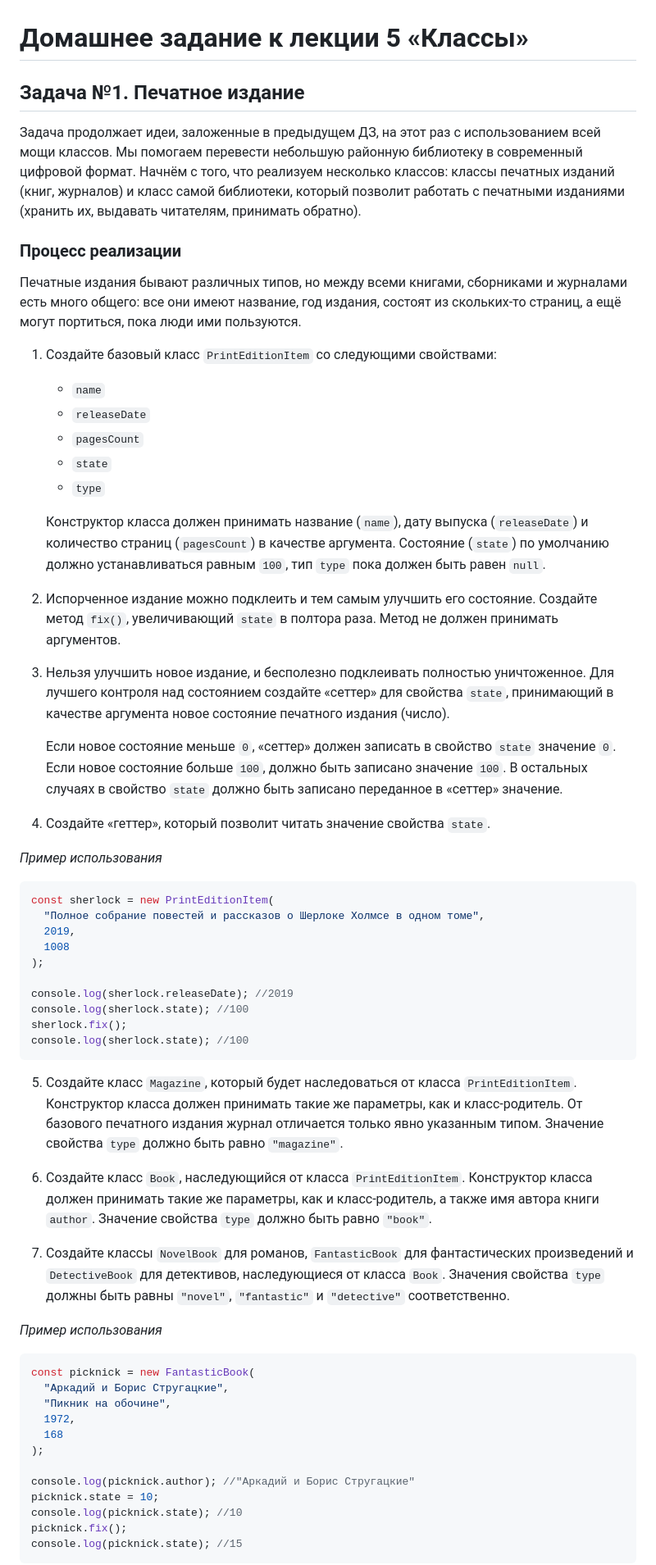
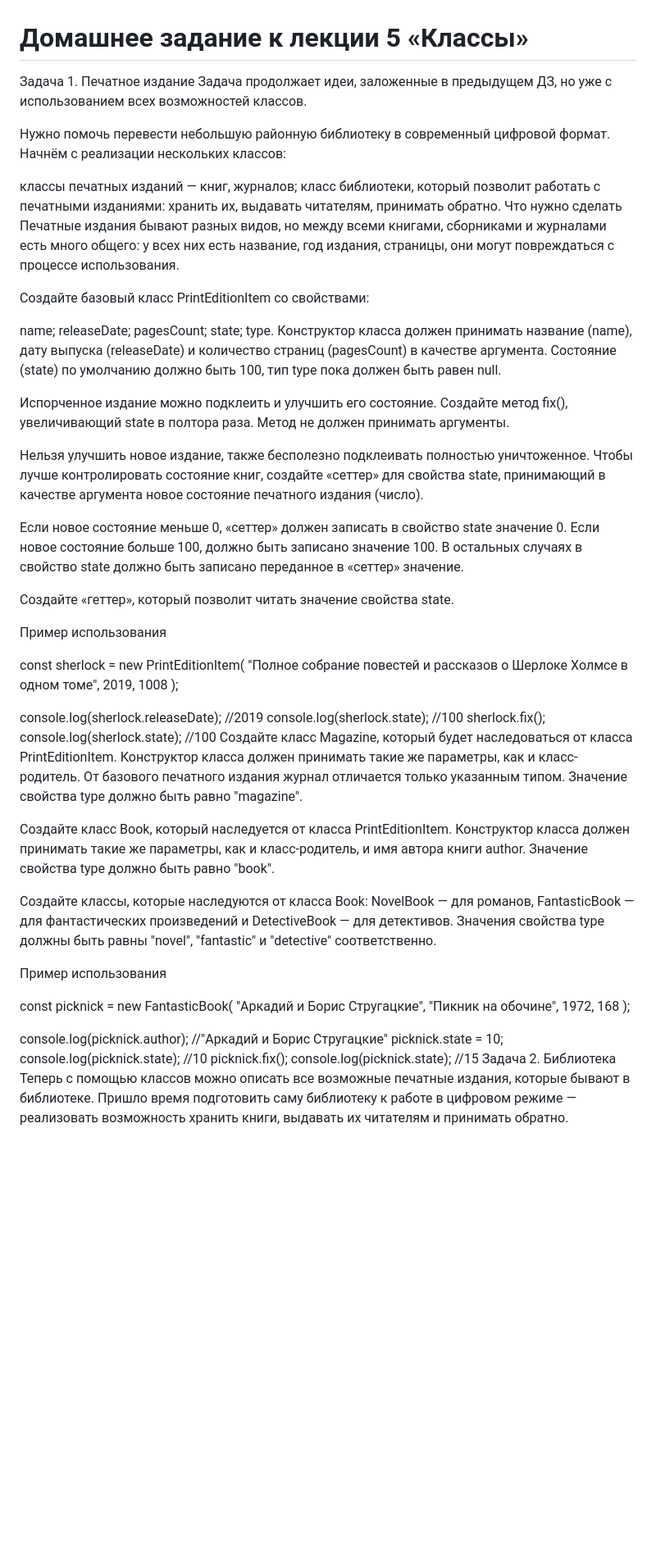
Before and after one commit to malushkru0878/JavaScriptHomework, a Markdown page: 5.classes/README.md, the part around one of its changes. Shown at 82% size. Drawn GitHub-style; blank space fills up the shorter version.

````diff
--- a/5.classes/README.md
+++ b/5.classes/README.md
@@ -1,55 +1,52 @@
 # Домашнее задание к лекции 5 «Классы»
 
-## Задача №1. Печатное издание
+Задача 1. Печатное издание
+Задача продолжает идеи, заложенные в предыдущем ДЗ, но уже с использованием всех возможностей классов.
 
-Задача продолжает идеи, заложенные в предыдущем ДЗ, на этот раз с использованием всей мощи классов. Мы помогаем перевести небольшую районную библиотеку в современный цифровой формат. Начнём с того, что реализуем несколько классов: классы печатных изданий (книг, журналов) и класс самой библиотеки, который позволит работать с печатными изданиями (хранить их, выдавать читателям, принимать обратно).
+Нужно помочь перевести небольшую районную библиотеку в современный цифровой формат. Начнём с реализации нескольких классов:
 
-### Процесс реализации
+классы печатных изданий — книг, журналов;
+класс библиотеки, который позволит работать с печатными изданиями: хранить их, выдавать читателям, принимать обратно.
+Что нужно сделать
+Печатные издания бывают разных видов, но между всеми книгами, сборниками и журналами есть много общего: у всех них есть название, год издания, страницы, они могут повреждаться с процессе использования.
 
-Печатные издания бывают различных типов, но между всеми книгами, сборниками и журналами есть много общего: все они имеют название, год издания, состоят из скольких-то страниц, а ещё могут портиться, пока люди ими пользуются.
+Создайте базовый класс PrintEditionItem со свойствами:
 
-1. Создайте базовый класс `PrintEditionItem` со следующими свойствами:
+name;
+releaseDate;
+pagesCount;
+state;
+type.
+Конструктор класса должен принимать название (name), дату выпуска (releaseDate) и количество страниц (pagesCount) в качестве аргумента. Состояние (state) по умолчанию должно быть 100, тип type пока должен быть равен null.
 
-   - `name`
-   - `releaseDate`
-   - `pagesCount`
-   - `state`
-   - `type`
+Испорченное издание можно подклеить и улучшить его состояние. Создайте метод fix(), увеличивающий state в полтора раза. Метод не должен принимать аргументы.
 
-   Конструктор класса должен принимать название (`name`), дату выпуска (`releaseDate`) и количество страниц (`pagesCount`) в качестве аргумента. Состояние (`state`) по умолчанию должно устанавливаться равным `100`, тип `type` пока должен быть равен `null`.
+Нельзя улучшить новое издание, также бесполезно подклеивать полностью уничтоженное. Чтобы лучше контролировать состояние книг, создайте «сеттер» для свойства state, принимающий в качестве аргумента новое состояние печатного издания (число).
 
-2. Испорченное издание можно подклеить и тем самым улучшить его состояние. Создайте метод `fix()`, увеличивающий `state` в полтора раза. Метод не должен принимать аргументов.
+Если новое состояние меньше 0, «сеттер» должен записать в свойство state значение 0. Если новое состояние больше 100, должно быть записано значение 100. В остальных случаях в свойство state должно быть записано переданное в «сеттер» значение.
 
-3. Нельзя улучшить новое издание, и бесполезно подклеивать полностью уничтоженное. Для лучшего контроля над состоянием создайте «сеттер» для свойства `state`, принимающий в качестве аргумента новое состояние печатного издания (число).
+Создайте «геттер», который позволит читать значение свойства state.
 
-   Если новое состояние меньше `0`, «сеттер» должен записать в свойство `state` значение `0`. Если новое состояние больше `100`, должно быть записано значение `100`. В остальных случаях в свойство `state` должно быть записано переданное в «сеттер» значение.
+Пример использования
 
-4. Создайте «геттер», который позволит читать значение свойства `state`.
-
-_Пример использования_
-
-```js
 const sherlock = new PrintEditionItem(
-  "Полное собрание повестей и рассказов о Шерлоке Холмсе в одном томе",
-  2019,
-  1008
+ "Полное собрание повестей и рассказов о Шерлоке Холмсе в одном томе",
+ 2019,
+ 1008
 );
 
 console.log(sherlock.releaseDate); //2019
 console.log(sherlock.state); //100
 sherlock.fix();
 console.log(sherlock.state); //100
-```
+Создайте класс Magazine, который будет наследоваться от класса PrintEditionItem. Конструктор класса должен принимать такие же параметры, как и класс-родитель. От базового печатного издания журнал отличается только указанным типом. Значение свойства type должно быть равно "magazine".
 
-5. Создайте класс `Magazine`, который будет наследоваться от класса `PrintEditionItem`. Конструктор класса должен принимать такие же параметры, как и класс-родитель. От базового печатного издания журнал отличается только явно указанным типом. Значение свойства `type` должно быть равно `"magazine"`.
+Создайте класс Book, который наследуется от класса PrintEditionItem. Конструктор класса должен принимать такие же параметры, как и класс-родитель, и имя автора книги author. Значение свойства type должно быть равно "book".
 
-6. Создайте класс `Book`, наследующийся от класса `PrintEditionItem`. Конструктор класса должен принимать такие же параметры, как и класс-родитель, а также имя автора книги `author`. Значение свойства `type` должно быть равно `"book"`.
+Создайте классы, которые наследуются от класса Book: NovelBook — для романов, FantasticBook — для фантастических произведений и DetectiveBook — для детективов. Значения свойства type должны быть равны "novel", "fantastic" и "detective" соответственно.
 
-7. Создайте классы `NovelBook` для романов, `FantasticBook` для фантастических произведений и `DetectiveBook` для детективов, наследующиеся от класса `Book`. Значения свойства `type` должны быть равны `"novel"`, `"fantastic"` и `"detective"` соответственно.
+Пример использования
 
-_Пример использования_
-
-```js
 const picknick = new FantasticBook(
   "Аркадий и Борис Стругацкие",
   "Пикник на обочине",
@@ -62,5 +59,6 @@ picknick.state = 10;
 console.log(picknick.state); //10
 picknick.fix();
 console.log(picknick.state); //15
-```
+Задача 2. Библиотека
+Теперь с помощью классов можно описать все возможные печатные издания, которые бывают в библиотеке. Пришло время подготовить саму библиотеку к работе в цифровом режиме — реализовать возможность хранить книги, выдавать их читателям и принимать обратно.
 
````
Also changed, not shown: other parts of 5.classes/README.md (+76 -98 lines).
